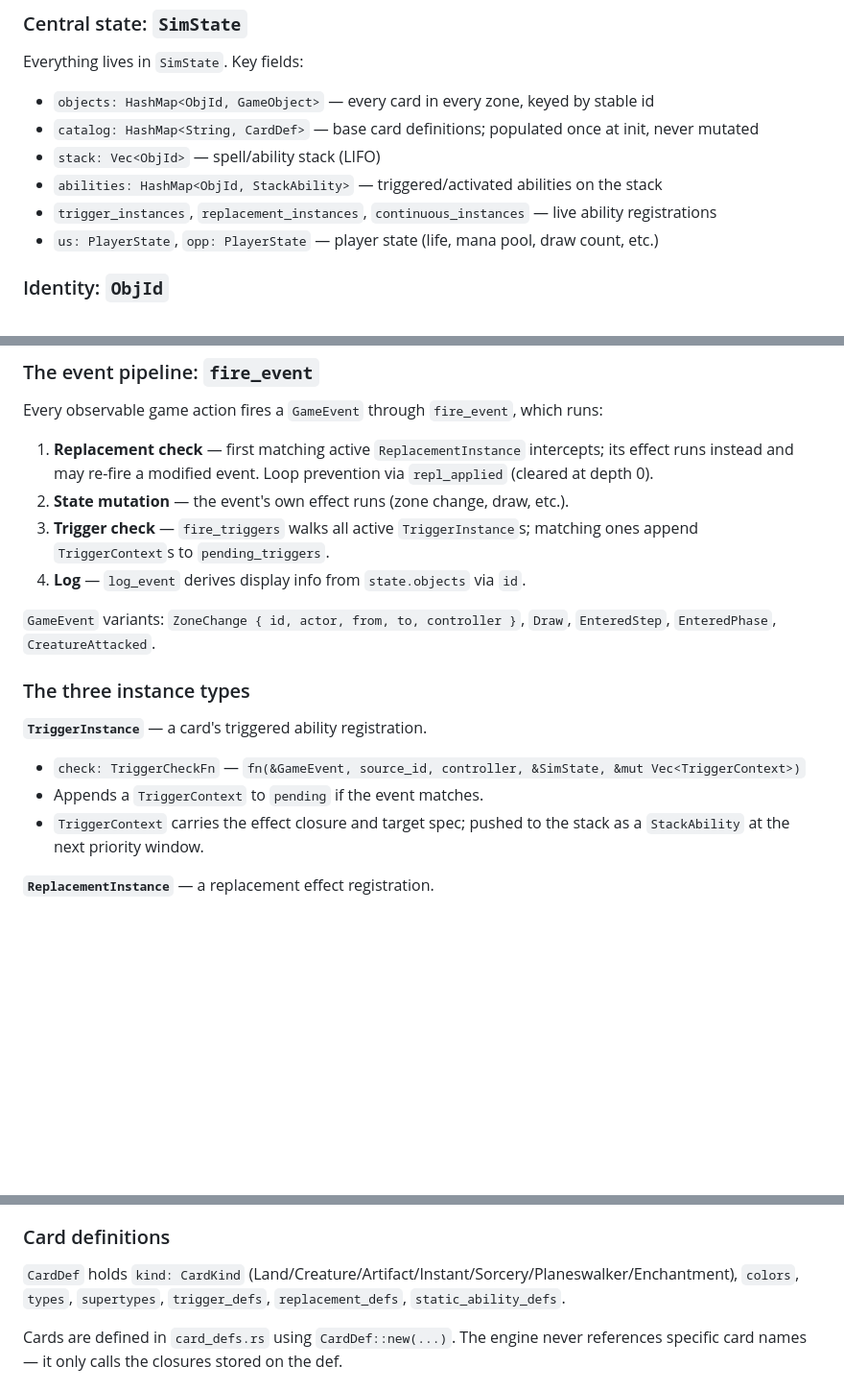
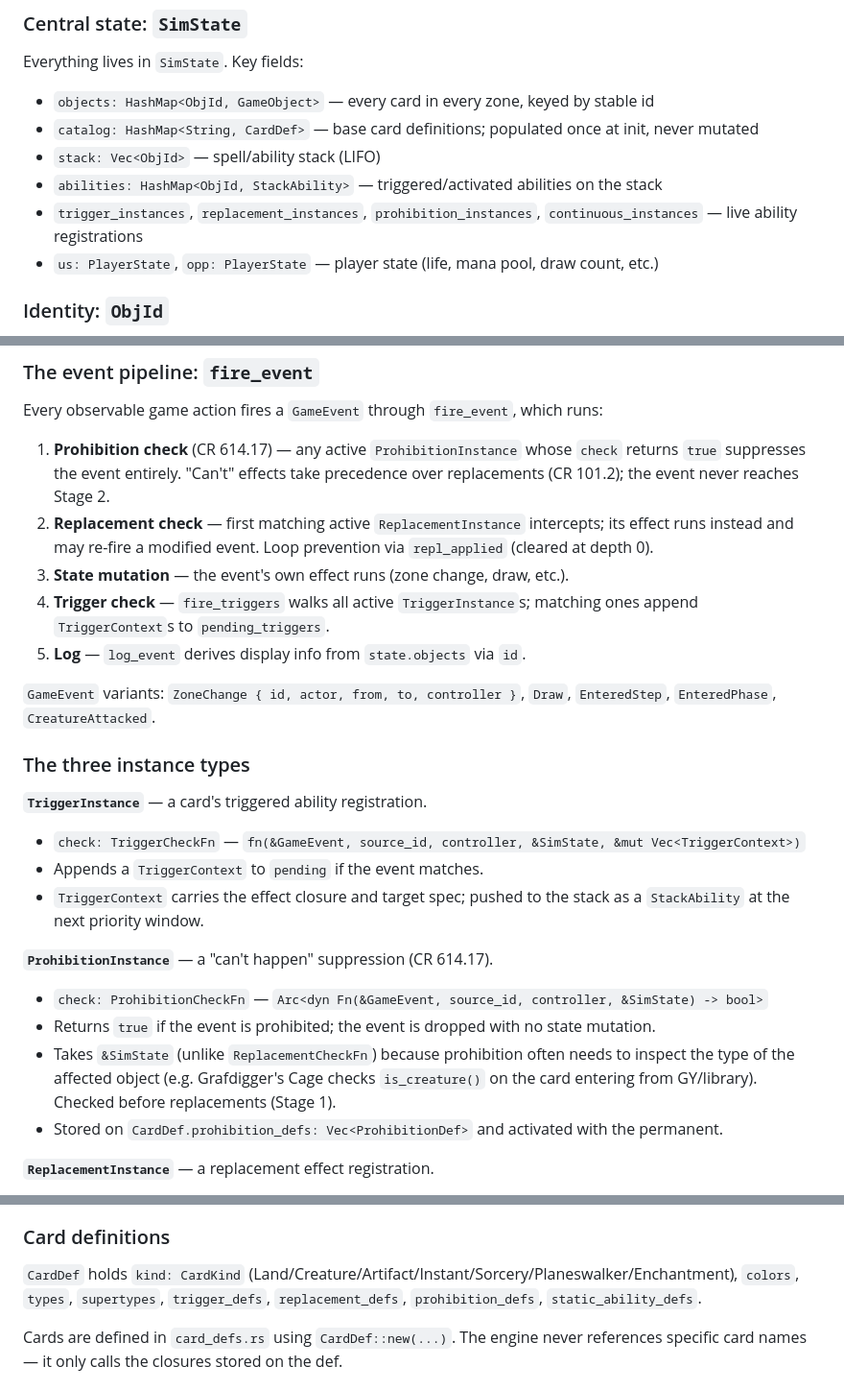
Before and after one commit to boryas/mtgctl, a Markdown page: src/pilegen/DESIGN.md, 3 parts joined by grey strips. Shown at 96% size. Rendered like a GitHub page; blank space fills up the shorter version.

Commit message:
pilegen: document ProhibitionDef/ProhibitionInstance in DESIGN.md
Co-Authored-By: Claude Sonnet 4.6 <noreply@anthropic.com>

```diff
--- a/src/pilegen/DESIGN.md
+++ b/src/pilegen/DESIGN.md
@@ -8,7 +8,7 @@ Everything lives in `SimState`. Key fields:
 - `catalog: HashMap<String, CardDef>` — base card definitions; populated once at init, never mutated
 - `stack: Vec<ObjId>` — spell/ability stack (LIFO)
 - `abilities: HashMap<ObjId, StackAbility>` — triggered/activated abilities on the stack
-- `trigger_instances`, `replacement_instances`, `continuous_instances` — live ability registrations
+- `trigger_instances`, `replacement_instances`, `prohibition_instances`, `continuous_instances` — live ability registrations
 - `us: PlayerState`, `opp: PlayerState` — player state (life, mana pool, draw count, etc.)
 
 ### Identity: `ObjId`
@@ -45,13 +45,16 @@ reads P/T, types, or abilities of permanents.
 
 Every observable game action fires a `GameEvent` through `fire_event`, which runs:
 
-1. **Replacement check** — first matching active `ReplacementInstance` intercepts;
+1. **Prohibition check** (CR 614.17) — any active `ProhibitionInstance` whose `check`
+   returns `true` suppresses the event entirely. "Can't" effects take precedence over
+   replacements (CR 101.2); the event never reaches Stage 2.
+2. **Replacement check** — first matching active `ReplacementInstance` intercepts;
    its effect runs instead and may re-fire a modified event. Loop prevention via
    `repl_applied` (cleared at depth 0).
-2. **State mutation** — the event's own effect runs (zone change, draw, etc.).
-3. **Trigger check** — `fire_triggers` walks all active `TriggerInstance`s;
+3. **State mutation** — the event's own effect runs (zone change, draw, etc.).
+4. **Trigger check** — `fire_triggers` walks all active `TriggerInstance`s;
    matching ones append `TriggerContext`s to `pending_triggers`.
-4. **Log** — `log_event` derives display info from `state.objects` via `id`.
+5. **Log** — `log_event` derives display info from `state.objects` via `id`.
 
 `GameEvent` variants: `ZoneChange { id, actor, from, to, controller }`, `Draw`,
 `EnteredStep`, `EnteredPhase`, `CreatureAttacked`.
@@ -63,6 +66,14 @@ Every observable game action fires a `GameEvent` through `fire_event`, which run
 - Appends a `TriggerContext` to `pending` if the event matches.
 - `TriggerContext` carries the effect closure and target spec; pushed to the stack
   as a `StackAbility` at the next priority window.
+
+**`ProhibitionInstance`** — a "can't happen" suppression (CR 614.17).
+- `check: ProhibitionCheckFn` — `Arc<dyn Fn(&GameEvent, source_id, controller, &SimState) -> bool>`
+- Returns `true` if the event is prohibited; the event is dropped with no state mutation.
+- Takes `&SimState` (unlike `ReplacementCheckFn`) because prohibition often needs to inspect
+  the type of the affected object (e.g. Grafdigger's Cage checks `is_creature()` on the card
+  entering from GY/library). Checked before replacements (Stage 1).
+- Stored on `CardDef.prohibition_defs: Vec<ProhibitionDef>` and activated with the permanent.
 
 **`ReplacementInstance`** — a replacement effect registration.
 - `check: ReplacementCheckFn` — `Arc<dyn Fn(&GameEvent, source_id, controller) -> Option<Vec<ObjId>>>` (Arc allows captures)
@@ -104,7 +115,7 @@ marks X spells; the engine pays `Life(chosen_x)` and `Strategy::choose_x_for_spe
 ### Card definitions
 
 `CardDef` holds `kind: CardKind` (Land/Creature/Artifact/Instant/Sorcery/Planeswalker/Enchantment),
-`colors`, `types`, `supertypes`, `trigger_defs`, `replacement_defs`, `static_ability_defs`.
+`colors`, `types`, `supertypes`, `trigger_defs`, `replacement_defs`, `prohibition_defs`, `static_ability_defs`.
 
 Cards are defined in `card_defs.rs` using `CardDef::new(...)`. The engine never references
 specific card names — it only calls the closures stored on the def.
```
